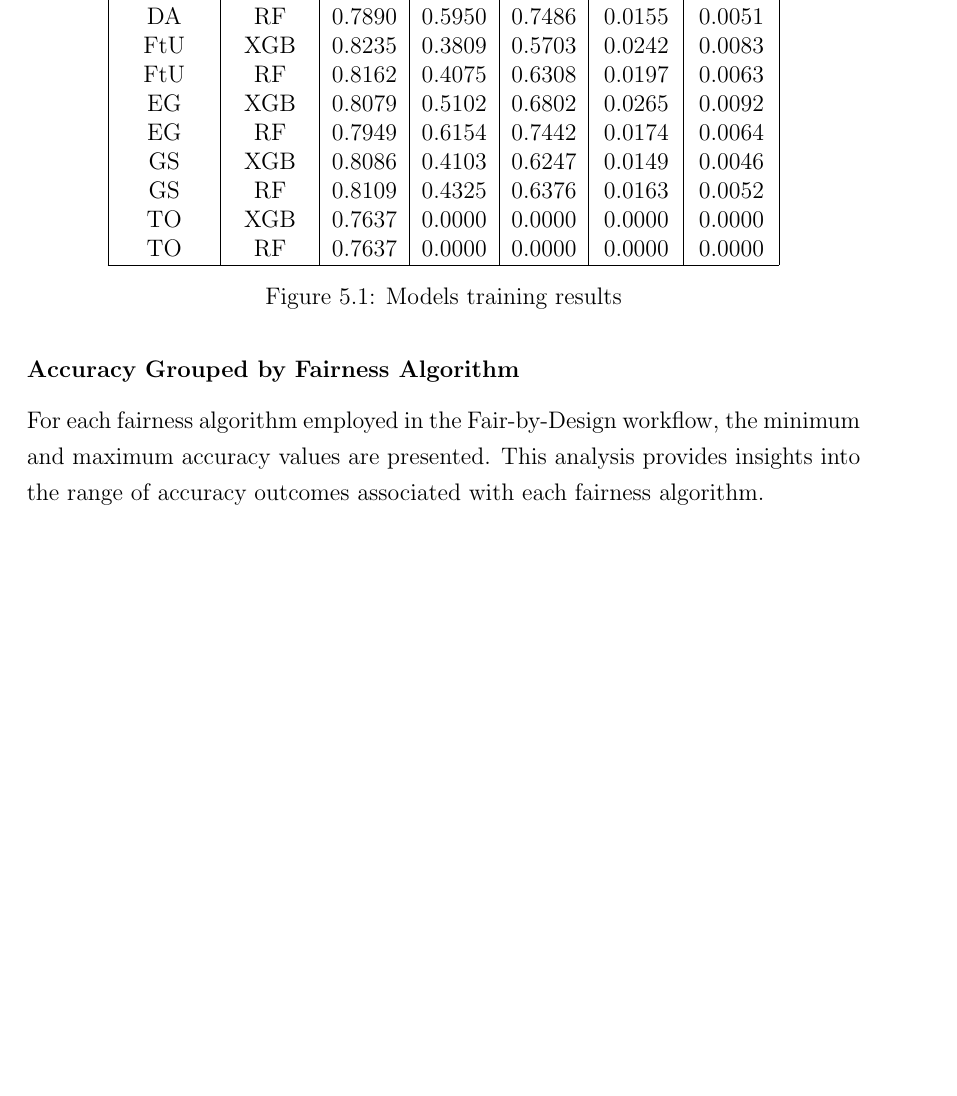
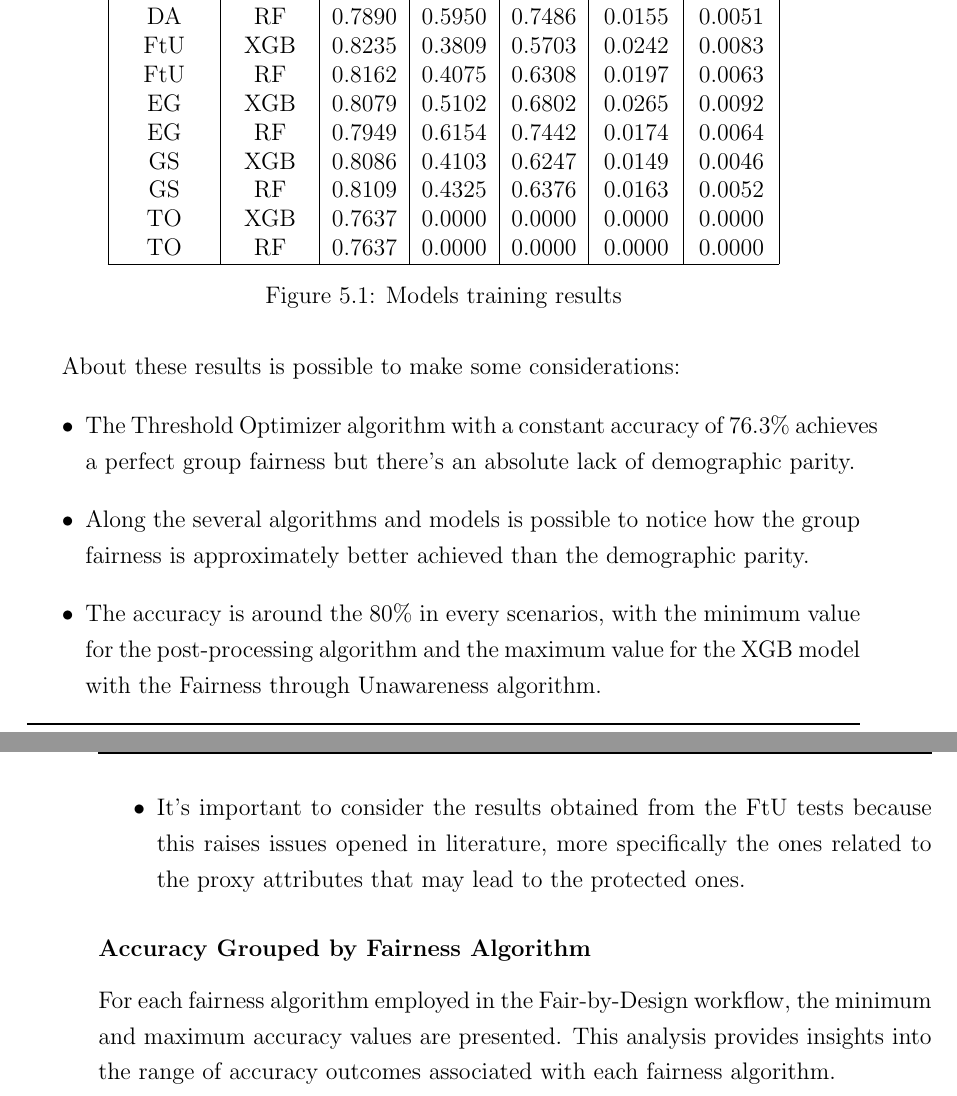
Before and after one commit to antonioIannotta/Thesis, a LaTeX thesis (thesis-main.tex, which reads sections/validation.tex): part of page 89 of 94 before the commit and two parts of pages 89 and 90 of 94 after it, the two joined at a grey line, cut so that both start at the same text, the shorter picture padded with empty space. Compiled offline with pdfLaTeX.

Commit message:
almost completed

```diff
--- a/sections/validation.tex
+++ b/sections/validation.tex
@@ -221,9 +221,18 @@ In order to provide a tabular representation of the results it's necessary to as
     \label{fig:results}
 \end{figure}
 
+About these results is possible to make some considerations:
+\begin{itemize}
+    \item The Threshold Optimizer algorithm with a constant accuracy of 76.3\% achieves a perfect group fairness but there's an absolute lack of demographic parity.
+    \item Along the several algorithms and models is possible to notice how the group fairness is approximately better achieved than the demographic parity.
+    \item The accuracy is around the 80\% in every scenarios, with the minimum value for the post-processing algorithm and the maximum value for the XGB model with the Fairness through Unawareness algorithm.
+    \item It's important to consider the results obtained from the FtU tests because this raises issues opened in literature, more specifically the ones related to the proxy attributes that may lead to the protected ones.
+\end{itemize}
+
 \subsubsection{Accuracy Grouped by Fairness Algorithm}
 
 For each fairness algorithm employed in the Fair-by-Design workflow, the minimum and maximum accuracy values are presented. This analysis provides insights into the range of accuracy outcomes associated with each fairness algorithm.
+
 
 \subsubsection{Fairness Values Grouped by Fairness Algorithm}
 
```
Also changed, not shown: sections/acc_alg.png (added).
